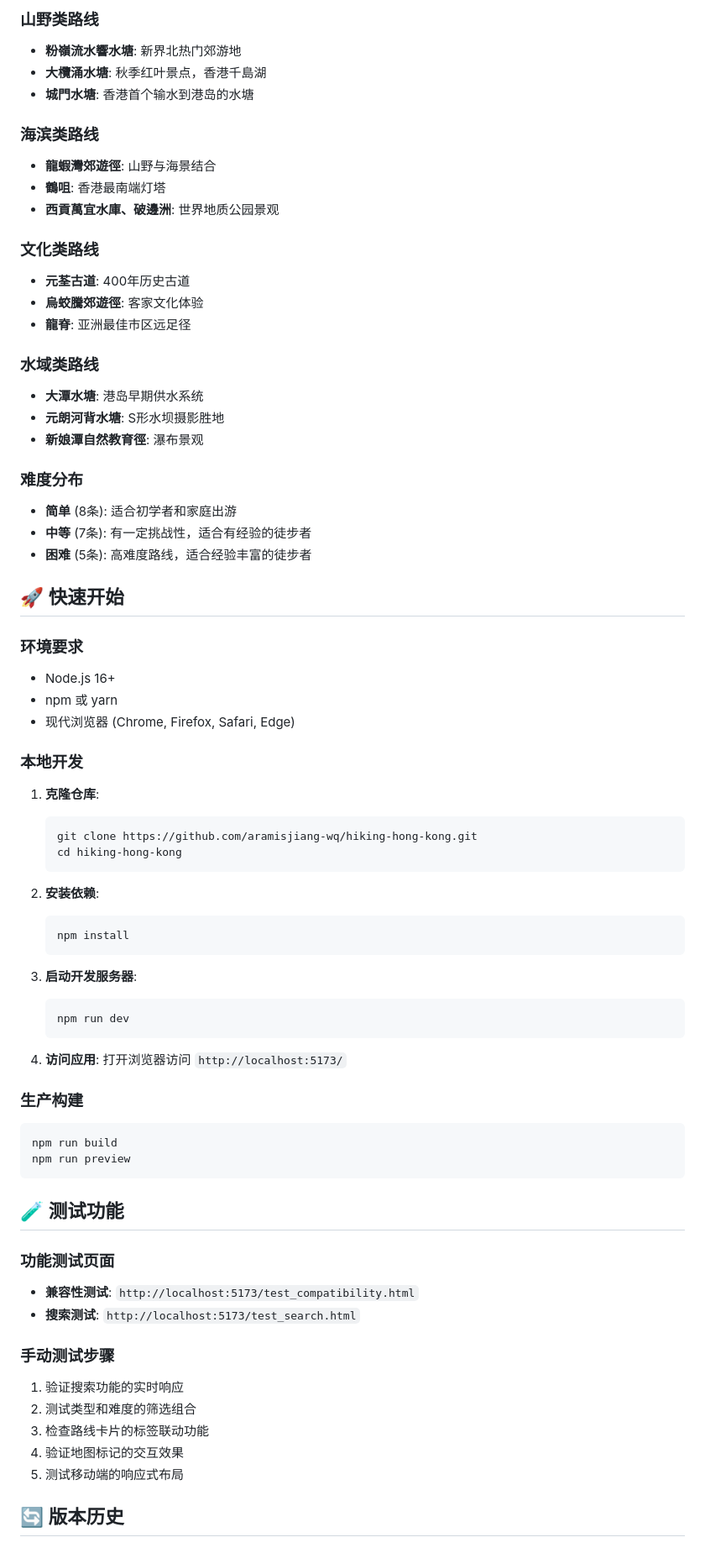
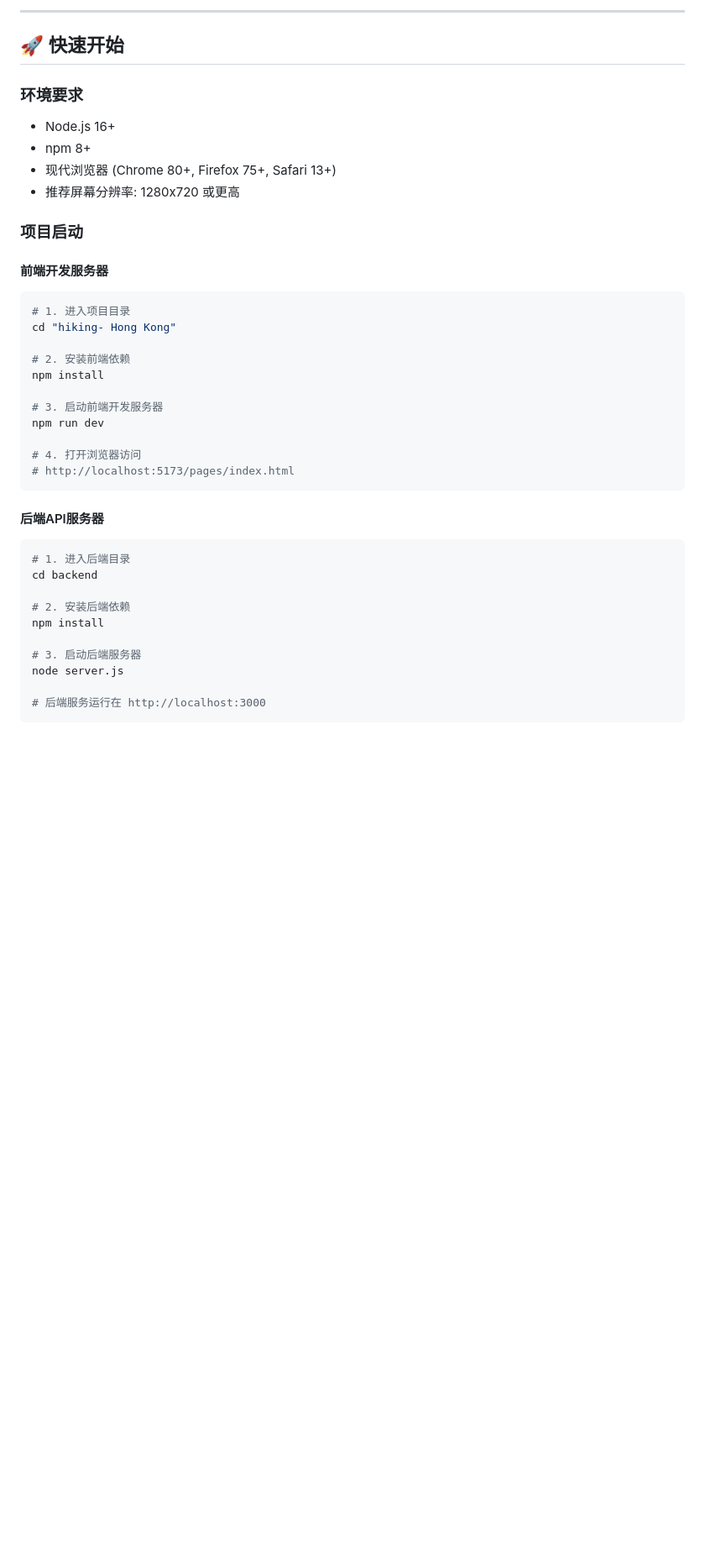
Before and after one commit to aramisjiang-wq/hiking-hong-kong, a Markdown page: README.md, the part around the change printed below. Shown: that part at 84% size. GitHub-like rendering; blank space fills up the shorter version.

````diff
--- a/README.md
+++ b/README.md
@@ -139,75 +99,41 @@ hiking-hong-kong/
-### 山野类路线
-- **粉嶺流水響水塘**: 新界北热门郊游地
-- **大欖涌水塘**: 秋季红叶景点，香港千島湖
-- **城門水塘**: 香港首个输水到港岛的水塘
-
-### 海滨类路线
-- **龍蝦灣郊遊徑**: 山野与海景结合
-- **鶴咀**: 香港最南端灯塔
-- **西貢萬宜水庫、破邊洲**: 世界地质公园景观
-
-### 文化类路线
-- **元荃古道**: 400年历史古道
-- **烏蛟騰郊遊徑**: 客家文化体验
-- **龍脊**: 亚洲最佳市区远足径
-
-### 水域类路线
-- **大潭水塘**: 港岛早期供水系统
-- **元朗河背水塘**: S形水坝摄影胜地
-- **新娘潭自然教育徑**: 瀑布景观
-
-### 难度分布
-- **简单** (8条): 适合初学者和家庭出游
-- **中等** (7条): 有一定挑战性，适合有经验的徒步者
-- **困难** (5条): 高难度路线，适合经验丰富的徒步者
+---
 
 ## 🚀 快速开始
 
 ### 环境要求
 - Node.js 16+
-- npm 或 yarn
-- 现代浏览器 (Chrome, Firefox, Safari, Edge)
+- npm 8+
+- 现代浏览器 (Chrome 80+, Firefox 75+, Safari 13+)
+- 推荐屏幕分辨率: 1280x720 或更高
 
-### 本地开发
+### 项目启动
 
-1. **克隆仓库**:
-   ```bash
-   git clone https://github.com/aramisjiang-wq/hiking-hong-kong.git
-   cd hiking-hong-kong
-   ```
+#### 前端开发服务器
+```bash
+# 1. 进入项目目录
+cd "hiking- Hong Kong"
 
-2. **安装依赖**:
-   ```bash
-   npm install
-   ```
+# 2. 安装前端依赖
+npm install
 
-3. **启动开发服务器**:
-   ```bash
-   npm run dev
-   ```
+# 3. 启动前端开发服务器
+npm run dev
 
-4. **访问应用**:
-   打开浏览器访问 `http://localhost:5173/`
-
-### 生产构建
-
-```bash
-npm run build
-npm run preview
+# 4. 打开浏览器访问
+# http://localhost:5173/pages/index.html
 ```
 
-## 🧪 测试功能
+#### 后端API服务器
+```bash
+# 1. 进入后端目录
+cd backend
 
-### 功能测试页面
-- **兼容性测试**: `http://localhost:5173/test_compatibility.html`
-- **搜索测试**: `http://localhost:5173/test_search.html`
+# 2. 安装后端依赖
+npm install
 
-### 手动测试步骤
-1. 验证搜索功能的实时响应
-2. 测试类型和难度的筛选组合
-3. 检查路线卡片的标签联动功能
-4. 验证地图标记的交互效果
-5. 测试移动端的响应式布局
+# 3. 启动后端服务器
+node server.js
 
-## 🔄 版本历史
+# 后端服务运行在 http://localhost:3000
+```
 
````
Also changed, not shown: other parts of README.md (+230 -163 lines).
